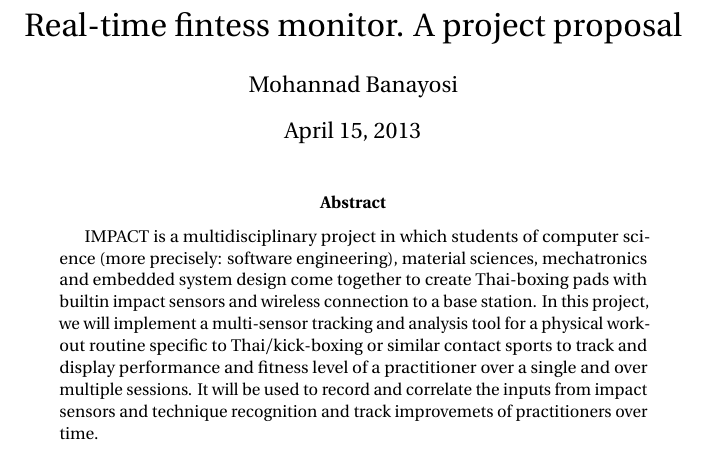
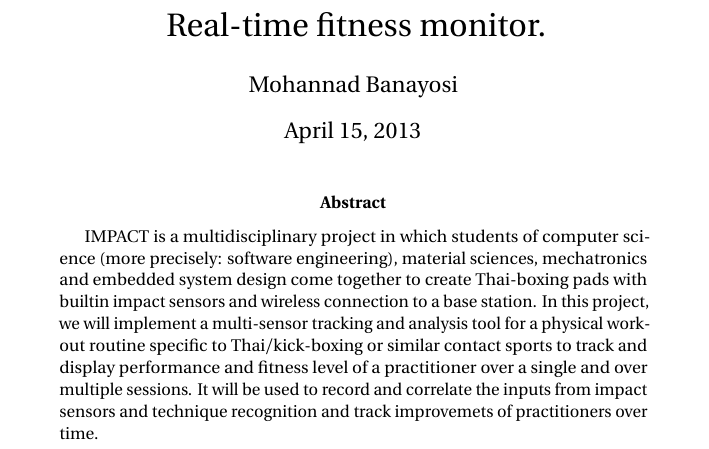
Before and after one commit to GeorgJung/Impact, a LaTeX paper (Documents/TechReports/Project-FirstReport.FitnessMonitor/1st_report.tex): part of page 1 of 6, cut at the place of the change. Compiled offline with pdfLaTeX.

Commit message:
Quick Fix

```diff
--- a/Documents/TechReports/Project-FirstReport.FitnessMonitor/1st_report.tex
+++ b/Documents/TechReports/Project-FirstReport.FitnessMonitor/1st_report.tex
@@ -23,7 +23,7 @@
 \usepackage{url}
 
 \author{Mohannad Banayosi}
-\title{Real-time fintess monitor. A project proposal}
+\title{Real-time fitness monitor.}
 
 \begin{document}
 
```
Also changed, not shown: Documents/TechReports/Project-FirstReport.FitnessMonitor/1st_report.pdf.
